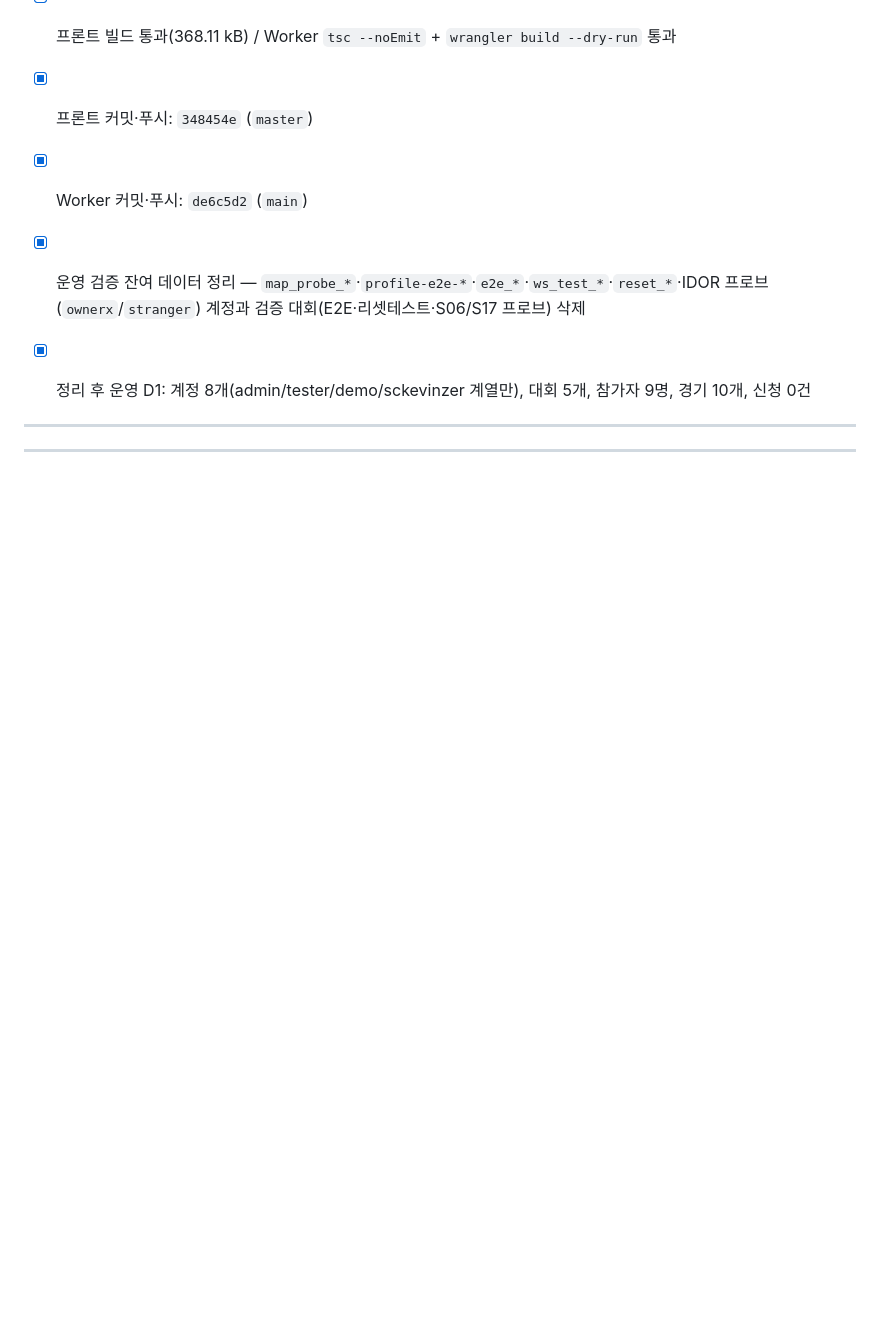
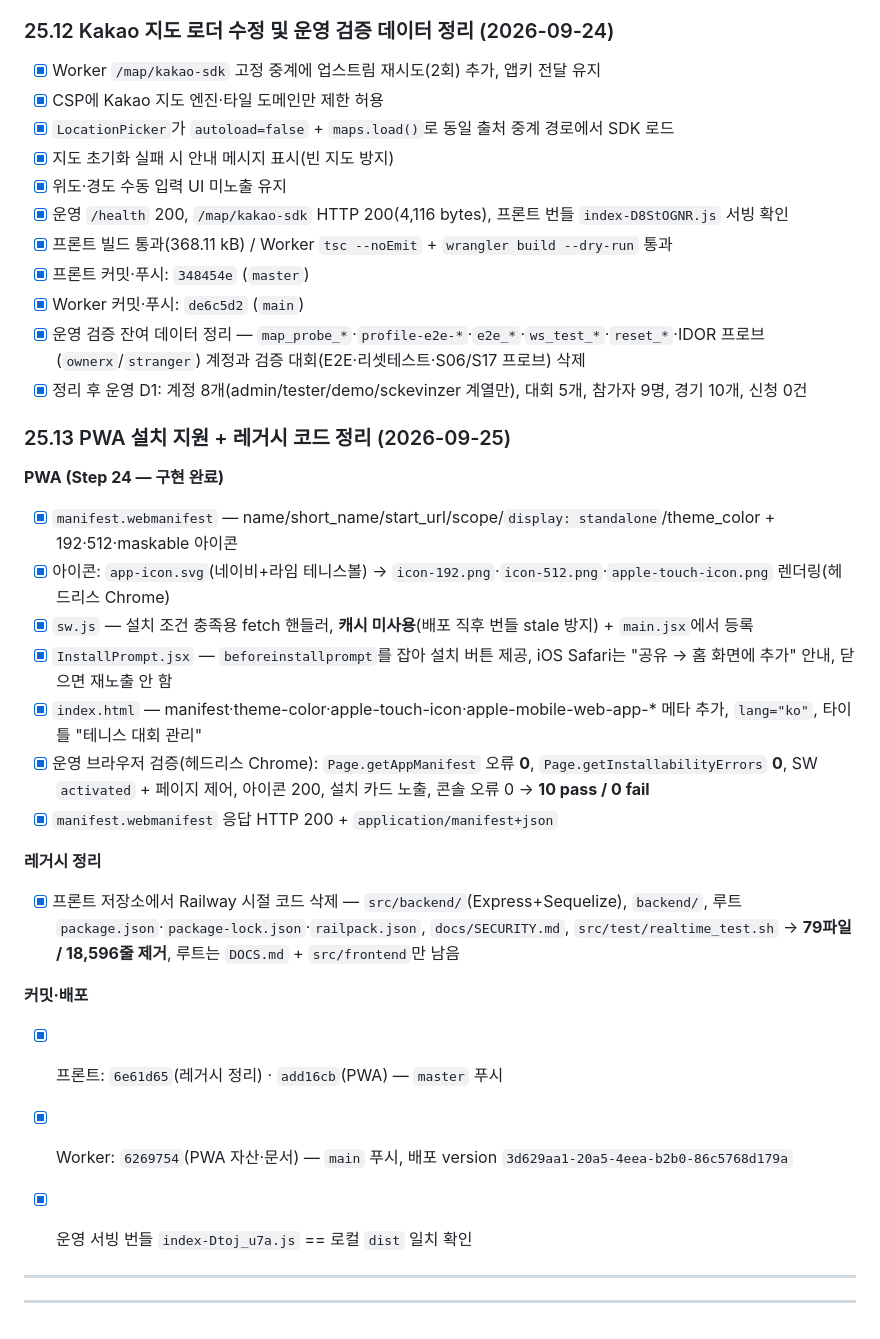
Before and after one commit to sckevinzer-coder/tennis_tournament_worker, a Markdown page: docs/todo.md, the part around the change. Drawn GitHub-style; blank space fills up the shorter version.

Commit message:
docs(todo): record PWA implementation, verification results and legacy cleanup

```diff
--- a/docs/todo.md
+++ b/docs/todo.md
@@ -1022,6 +1022,26 @@ Step 15~17 완료 후 남은 UI 개선 포인트를 화면별로 조사·정리
 - [x] Worker 커밋·푸시: `de6c5d2` (`main`)
 - [x] 운영 검증 잔여 데이터 정리 — `map_probe_*`·`profile-e2e-*`·`e2e_*`·`ws_test_*`·`reset_*`·IDOR 프로브(`ownerx`/`stranger`) 계정과 검증 대회(E2E·리셋테스트·S06/S17 프로브) 삭제
 - [x] 정리 후 운영 D1: 계정 8개(admin/tester/demo/sckevinzer 계열만), 대회 5개, 참가자 9명, 경기 10개, 신청 0건
+### 25.13 PWA 설치 지원 + 레거시 코드 정리 (2026-09-25)
+
+**PWA (Step 24 — 구현 완료)**
+- [x] `manifest.webmanifest` — name/short_name/start_url/scope/`display: standalone`/theme_color + 192·512·maskable 아이콘
+- [x] 아이콘: `app-icon.svg`(네이비+라임 테니스볼) → `icon-192.png`·`icon-512.png`·`apple-touch-icon.png` 렌더링(헤드리스 Chrome)
+- [x] `sw.js` — 설치 조건 충족용 fetch 핸들러, **캐시 미사용**(배포 직후 번들 stale 방지) + `main.jsx`에서 등록
+- [x] `InstallPrompt.jsx` — `beforeinstallprompt`를 잡아 설치 버튼 제공, iOS Safari는 "공유 → 홈 화면에 추가" 안내, 닫으면 재노출 안 함
+- [x] `index.html` — manifest·theme-color·apple-touch-icon·apple-mobile-web-app-* 메타 추가, `lang="ko"`, 타이틀 "테니스 대회 관리"
+- [x] 운영 브라우저 검증(헤드리스 Chrome): `Page.getAppManifest` 오류 **0**, `Page.getInstallabilityErrors` **0**, SW `activated` + 페이지 제어, 아이콘 200, 설치 카드 노출, 콘솔 오류 0 → **10 pass / 0 fail**
+- [x] `manifest.webmanifest` 응답 HTTP 200 + `application/manifest+json`
+
+**레거시 정리**
+- [x] 프론트 저장소에서 Railway 시절 코드 삭제 — `src/backend/`(Express+Sequelize), `backend/`, 루트 `package.json`·`package-lock.json`·`railpack.json`, `docs/SECURITY.md`, `src/test/realtime_test.sh` → **79파일 / 18,596줄 제거**, 루트는 `DOCS.md` + `src/frontend`만 남음
+
+**커밋·배포**
+- [x] 프론트: `6e61d65`(레거시 정리) · `add16cb`(PWA) — `master` 푸시
+- [x] Worker: `6269754`(PWA 자산·문서) — `main` 푸시, 배포 version `3d629aa1-20a5-4eea-b2b0-86c5768d179a`
+- [x] 운영 서빙 번들 `index-Dtoj_u7a.js` == 로컬 `dist` 일치 확인
+
+
 
 
 
```
